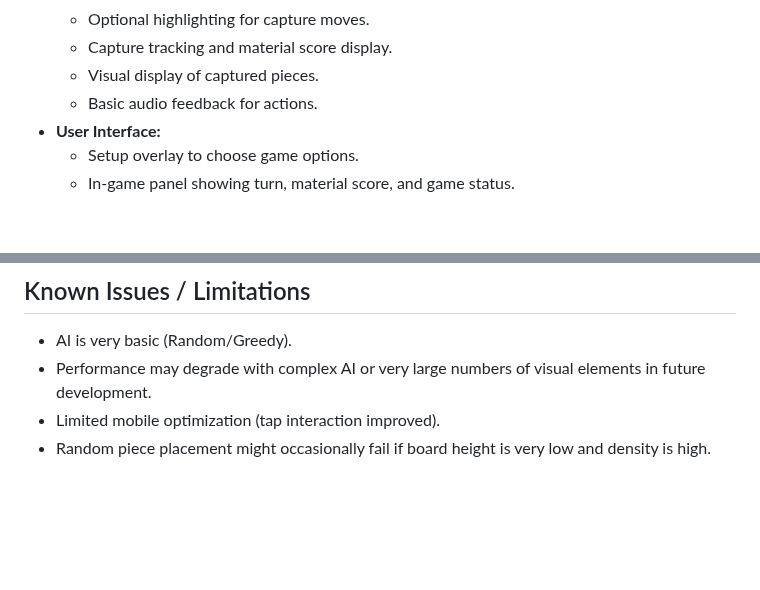
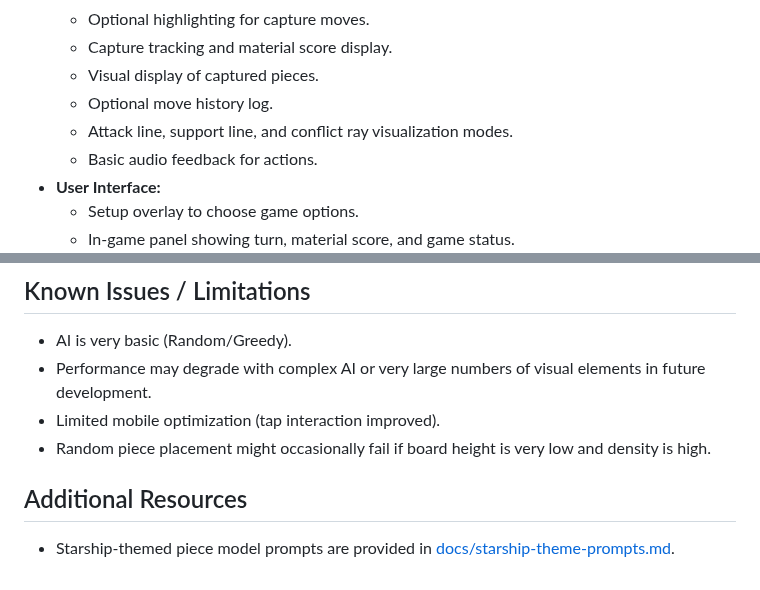
Before and after one commit to alexian-dev/three-axis-chess, a Markdown page: README.md, 2 parts joined by grey strips. Drawn GitHub-style; blank space fills up the shorter version.

Commit message:
docs: update readme and roadmap

```diff
--- a/README.md
+++ b/README.md
@@ -29,6 +29,8 @@ This project implements a chess variant played on an 8x8xN grid within a 3D cube
     *   Optional highlighting for capture moves.
     *   Capture tracking and material score display.
     *   Visual display of captured pieces.
+    *   Optional move history log.
+    *   Attack line, support line, and conflict ray visualization modes.
     *   Basic audio feedback for actions.
 *   **User Interface:**
     *   Setup overlay to choose game options.
@@ -88,3 +90,7 @@ This is a chess *variant*. While inspired by standard chess, the 3D movement cha
 *   Performance may degrade with complex AI or very large numbers of visual elements in future development.
 *   Limited mobile optimization (tap interaction improved).
 *   Random piece placement might occasionally fail if board height is very low and density is high.
+
+## Additional Resources
+
+* Starship-themed piece model prompts are provided in [docs/starship-theme-prompts.md](docs/starship-theme-prompts.md).
```
Also changed, not shown: developer-roadmap.md (+5 -2 lines).
